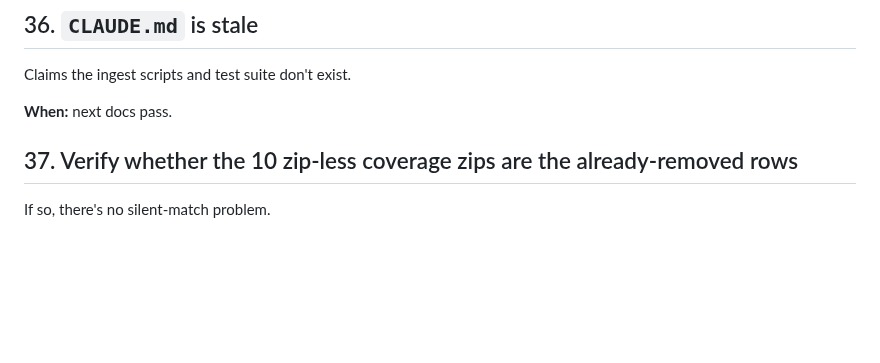
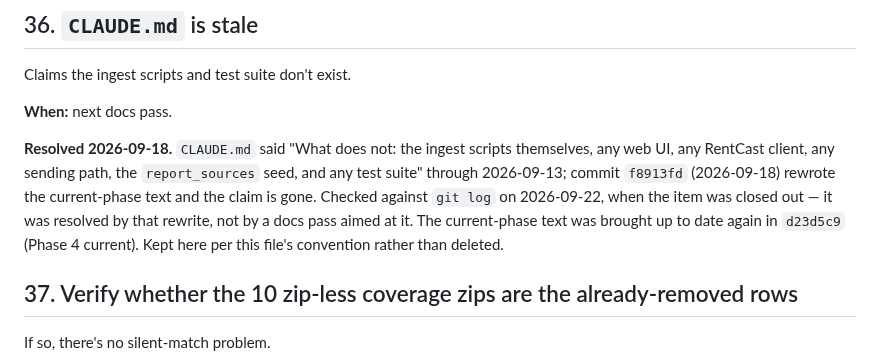
Before and after one commit to justynlarry/Hail-System, a Markdown page: docs/parking-lot.md, the part around the change. GitHub-like rendering; blank space fills up the shorter version.

Commit message:
Parking lot: resolve item 36 (CLAUDE.md is stale)
CLAUDE.md stopped claiming the ingest scripts and test suite don't exist in
f8913fd (2026-09-18); verified against git history. Recorded per the file's
keep-resolved-items convention.

Co-Authored-By: Claude Sonnet 5 <noreply@anthropic.com>

```diff
--- a/docs/parking-lot.md
+++ b/docs/parking-lot.md
@@ -587,6 +587,15 @@ Claims the ingest scripts and test suite don't exist.
 
 **When:** next docs pass.
 
+**Resolved 2026-09-18.** `CLAUDE.md` said "What does not: the ingest scripts
+themselves, any web UI, any RentCast client, any sending path, the
+`report_sources` seed, and any test suite" through 2026-09-13; commit
+`f8913fd` (2026-09-18) rewrote the current-phase text and the claim is gone.
+Checked against `git log` on 2026-09-22, when the item was closed out — it was
+resolved by that rewrite, not by a docs pass aimed at it. The current-phase
+text was brought up to date again in `d23d5c9` (Phase 4 current). Kept here per
+this file's convention rather than deleted.
+
 ## 37. Verify whether the 10 zip-less coverage zips are the already-removed rows
 
 If so, there's no silent-match problem.
```
